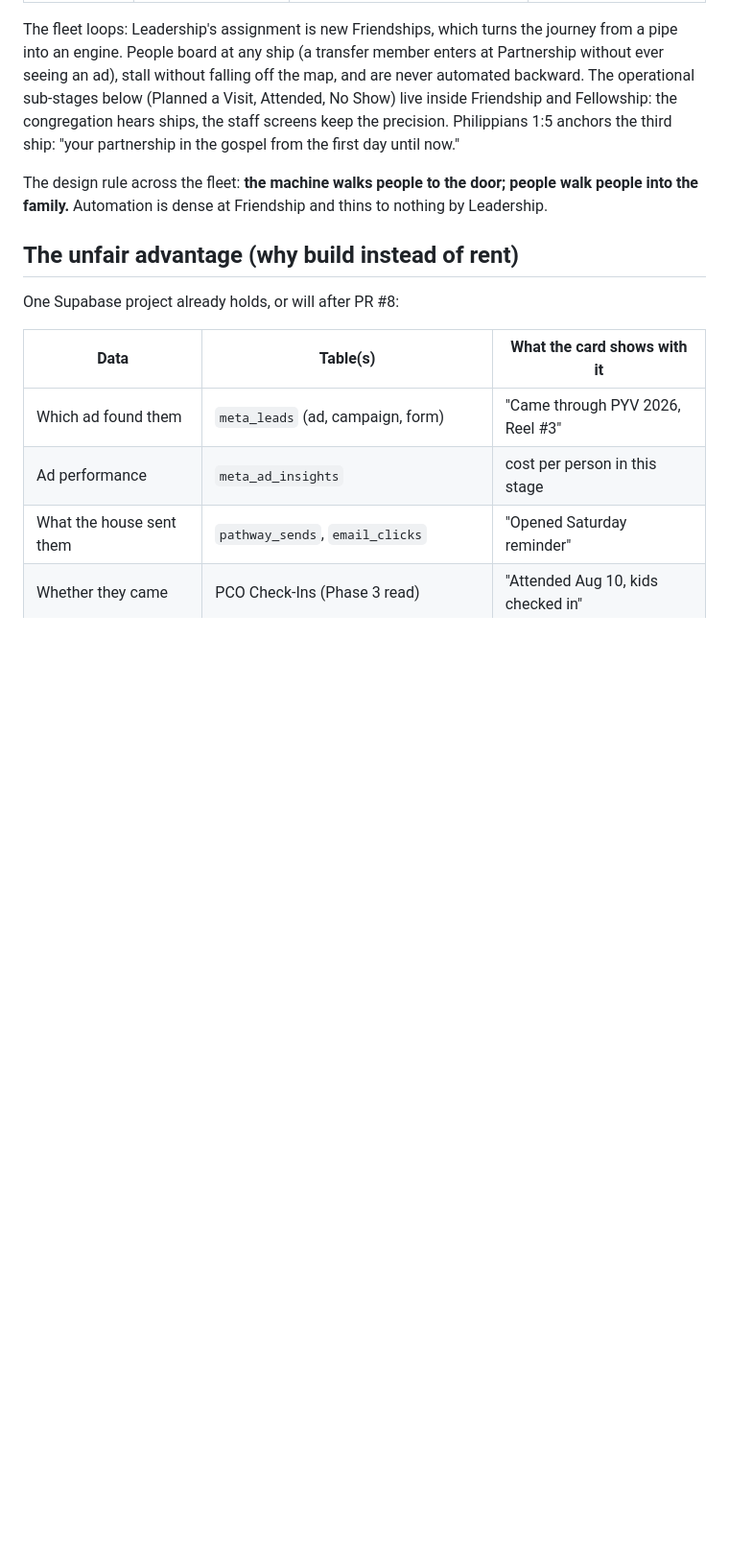
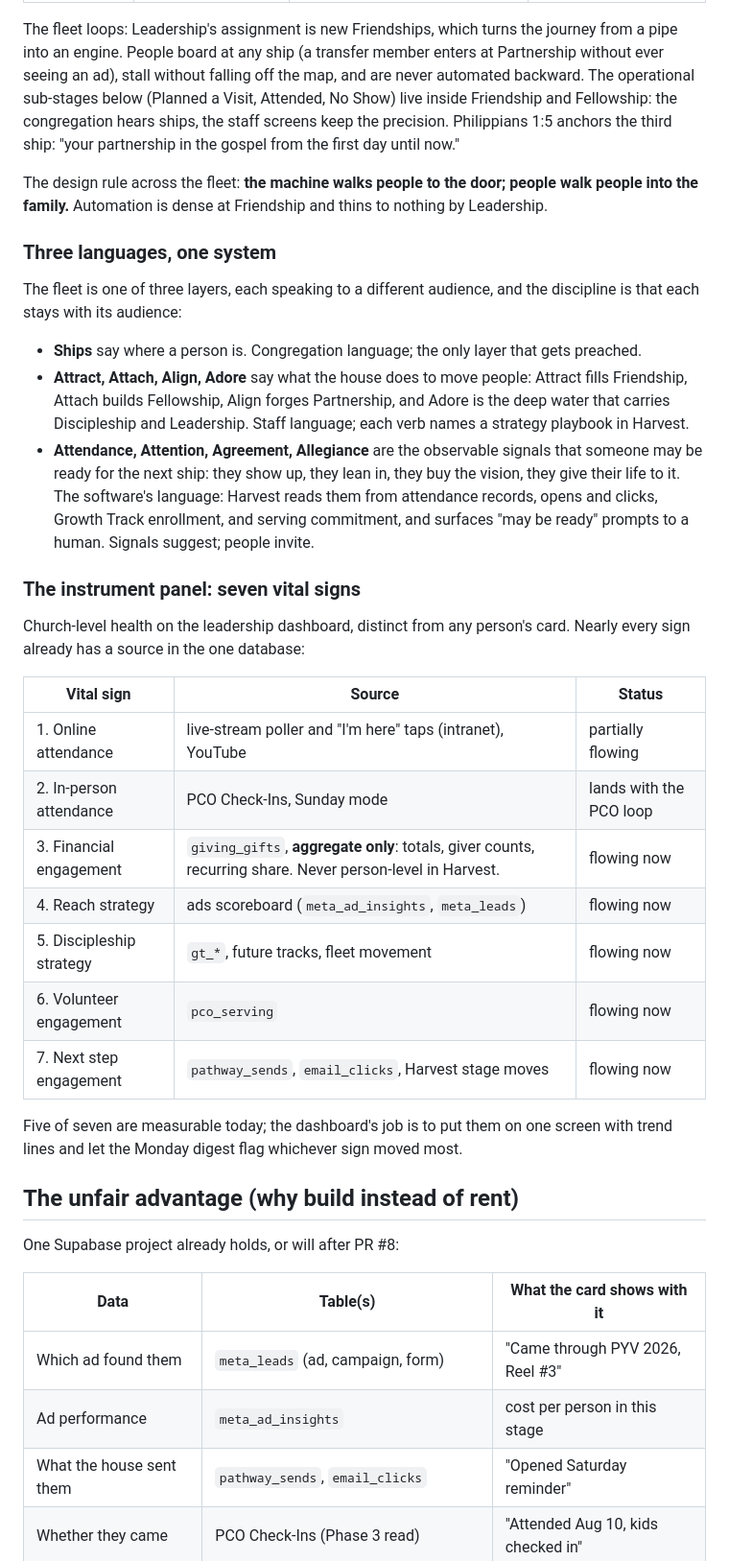
Before and after one commit to dontebee/gc3-sermon-library, a Markdown page: docs/harvest-plan.md, the part around the change. Shown at 96% size. GitHub-like rendering; blank space fills up the shorter version.

Commit message:
Harvest: three languages and the seven vital signs
The fleet gains its companion layers: Attract, Attach, Align, Adore as
the staff strategy verbs (one per boarding), and Attendance, Attention,
Agreement, Allegiance as the readiness signals the software reads and
surfaces to humans. The leadership dashboard gains the seven vital
signs, each mapped to its data source; five of seven flow today.
Financial engagement stays aggregate only, never person-level.

Co-Authored-By: Claude Fable 5 <noreply@anthropic.com>
Claude-Session: https://claude.ai/code/session_01SJXve2UWigHsr5McH6rniq

```diff
--- a/docs/harvest-plan.md
+++ b/docs/harvest-plan.md
@@ -56,6 +56,44 @@ gospel from the first day until now."
 The design rule across the fleet: **the machine walks people to the door;
 people walk people into the family.** Automation is dense at Friendship and
 thins to nothing by Leadership.
+
+### Three languages, one system
+
+The fleet is one of three layers, each speaking to a different audience, and
+the discipline is that each stays with its audience:
+
+- **Ships** say where a person is. Congregation language; the only layer
+  that gets preached.
+- **Attract, Attach, Align, Adore** say what the house does to move people:
+  Attract fills Friendship, Attach builds Fellowship, Align forges
+  Partnership, and Adore is the deep water that carries Discipleship and
+  Leadership. Staff language; each verb names a strategy playbook in
+  Harvest.
+- **Attendance, Attention, Agreement, Allegiance** are the observable
+  signals that someone may be ready for the next ship: they show up, they
+  lean in, they buy the vision, they give their life to it. The software's
+  language: Harvest reads them from attendance records, opens and clicks,
+  Growth Track enrollment, and serving commitment, and surfaces "may be
+  ready" prompts to a human. Signals suggest; people invite.
+
+### The instrument panel: seven vital signs
+
+Church-level health on the leadership dashboard, distinct from any person's
+card. Nearly every sign already has a source in the one database:
+
+| Vital sign | Source | Status |
+|---|---|---|
+| 1. Online attendance | live-stream poller and "I'm here" taps (intranet), YouTube | partially flowing |
+| 2. In-person attendance | PCO Check-Ins, Sunday mode | lands with the PCO loop |
+| 3. Financial engagement | `giving_gifts`, **aggregate only**: totals, giver counts, recurring share. Never person-level in Harvest. | flowing now |
+| 4. Reach strategy | ads scoreboard (`meta_ad_insights`, `meta_leads`) | flowing now |
+| 5. Discipleship strategy | `gt_*`, future tracks, fleet movement | flowing now |
+| 6. Volunteer engagement | `pco_serving` | flowing now |
+| 7. Next step engagement | `pathway_sends`, `email_clicks`, Harvest stage moves | flowing now |
+
+Five of seven are measurable today; the dashboard's job is to put them on
+one screen with trend lines and let the Monday digest flag whichever sign
+moved most.
 
 ## The unfair advantage (why build instead of rent)
 
```
